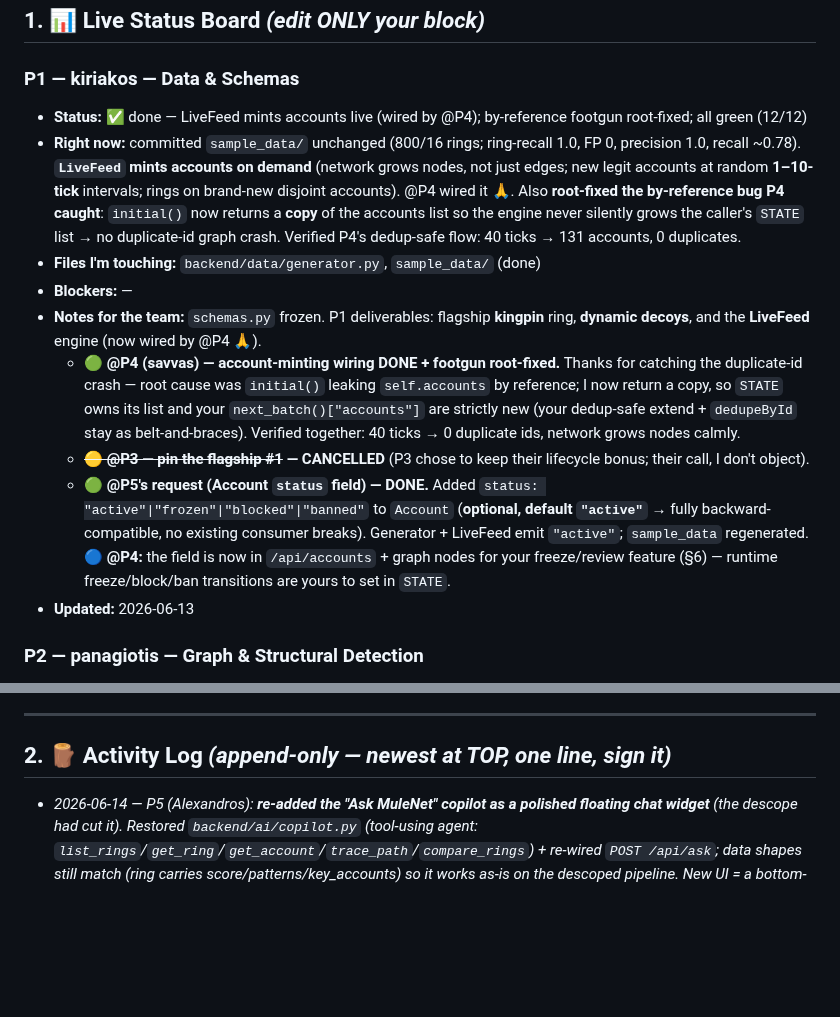
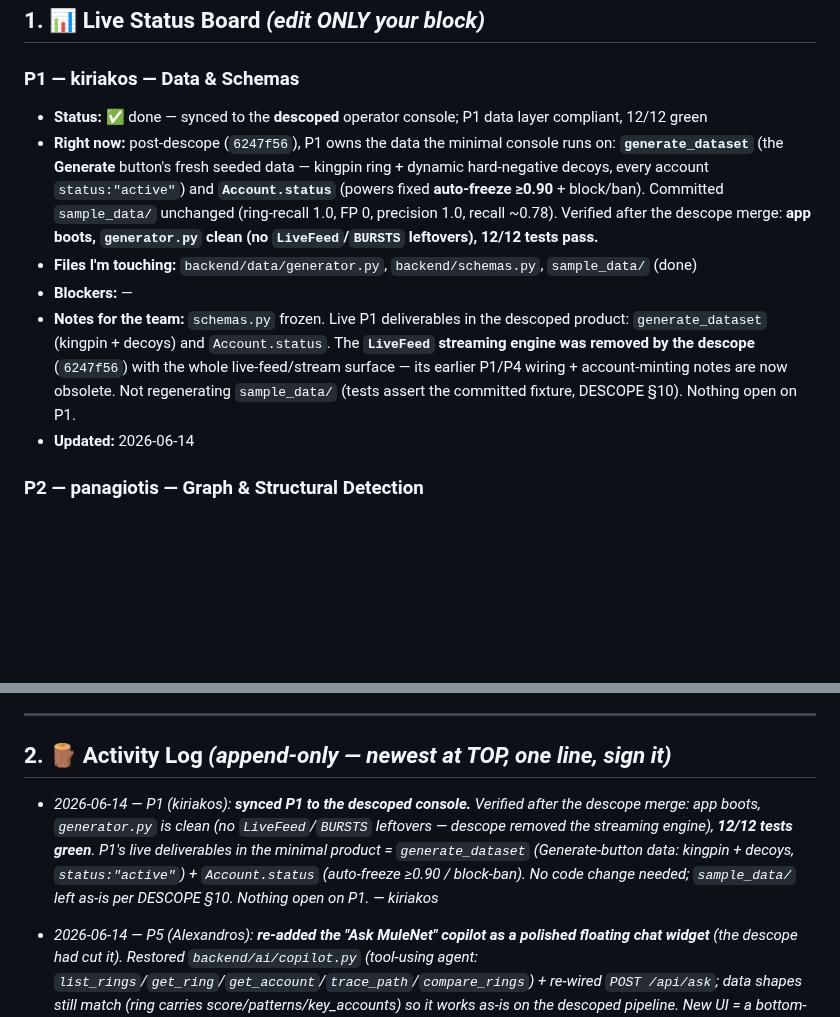
Before and after one commit to AntreasCh/KKKCP, a Markdown page: TASKS.md, 2 parts joined by grey strips. GitHub-like rendering; blank space fills up the shorter version.

Commit message:
sync: P1 aligned to descoped console (LiveFeed removed; generate_dataset + Account.status remain; 12/12 green)
Co-Authored-By: Claude Opus 4.8 <noreply@anthropic.com>

```diff
--- a/TASKS.md
+++ b/TASKS.md
@@ -16,15 +16,12 @@ Status legend: 🔲 not started · 🟡 in progress · 🔵 in review · ✅ don
 ## 1. 📊 Live Status Board  *(edit ONLY your block)*
 
 ### P1 — kiriakos — Data & Schemas
-- **Status:** ✅ done — LiveFeed mints accounts live (wired by @P4); by-reference footgun root-fixed; all green (12/12)
-- **Right now:** committed `sample_data/` unchanged (800/16 rings; ring-recall 1.0, FP 0, precision 1.0, recall ~0.78). **`LiveFeed` mints accounts on demand** (network grows nodes, not just edges; new legit accounts at random **1–10-tick** intervals; rings on brand-new disjoint accounts). @P4 wired it 🙏. Also **root-fixed the by-reference bug P4 caught**: `initial()` now returns a **copy** of the accounts list so the engine never silently grows the caller's `STATE` list → no duplicate-id graph crash. Verified P4's dedup-safe flow: 40 ticks → 131 accounts, 0 duplicates.
-- **Files I'm touching:** `backend/data/generator.py`, `sample_data/` (done)
+- **Status:** ✅ done — synced to the **descoped** operator console; P1 data layer compliant, 12/12 green
+- **Right now:** post-descope (`6247f56`), P1 owns the data the minimal console runs on: **`generate_dataset`** (the **Generate** button's fresh seeded data — kingpin ring + dynamic hard-negative decoys, every account `status:"active"`) and **`Account.status`** (powers fixed **auto-freeze ≥0.90** + block/ban). Committed `sample_data/` unchanged (ring-recall 1.0, FP 0, precision 1.0, recall ~0.78). Verified after the descope merge: **app boots, `generator.py` clean (no `LiveFeed`/`BURSTS` leftovers), 12/12 tests pass.**
+- **Files I'm touching:** `backend/data/generator.py`, `backend/schemas.py`, `sample_data/` (done)
 - **Blockers:** —
-- **Notes for the team:** `schemas.py` frozen. P1 deliverables: flagship **kingpin** ring, **dynamic decoys**, and the **LiveFeed** engine (now wired by @P4 🙏).
-  - **🟢 @P4 (savvas) — account-minting wiring DONE + footgun root-fixed.** Thanks for catching the duplicate-id crash — root cause was `initial()` leaking `self.accounts` by reference; I now return a copy, so `STATE` owns its list and your `next_batch()["accounts"]` are strictly new (your dedup-safe extend + `dedupeById` stay as belt-and-braces). Verified together: 40 ticks → 0 duplicate ids, network grows nodes calmly.
-  - **~~🟡 @P3 — pin the flagship #1~~ — CANCELLED** (P3 chose to keep their lifecycle bonus; their call, I don't object).
-  - **🟢 @P5's request (Account `status` field) — DONE.** Added `status: "active"|"frozen"|"blocked"|"banned"` to `Account` (**optional, default `"active"`** → fully backward-compatible, no existing consumer breaks). Generator + LiveFeed emit `"active"`; `sample_data` regenerated. **🔵 @P4:** the field is now in `/api/accounts` + graph nodes for your freeze/review feature (§6) — runtime freeze/block/ban transitions are yours to set in `STATE`.
-- **Updated:** 2026-06-13
+- **Notes for the team:** `schemas.py` frozen. Live P1 deliverables in the descoped product: `generate_dataset` (kingpin + decoys) and `Account.status`. The **`LiveFeed` streaming engine was removed by the descope** (`6247f56`) with the whole live-feed/stream surface — its earlier P1/P4 wiring + account-minting notes are now obsolete. Not regenerating `sample_data/` (tests assert the committed fixture, DESCOPE §10). Nothing open on P1.
+- **Updated:** 2026-06-14
 
 ### P2 — panagiotis — Graph & Structural Detection
 - **Status:** ✅ done — all P2 detectors clean against the decoy-ON fixture
@@ -65,6 +62,7 @@ Status legend: 🔲 not started · 🟡 in progress · 🔵 in review · ✅ don
 
 ## 2. 🪵 Activity Log  *(append-only — newest at TOP, one line, sign it)*
 
+- _2026-06-14 — P1 (kiriakos): **synced P1 to the descoped console.** Verified after the descope merge: app boots, `generator.py` is clean (no `LiveFeed`/`BURSTS` leftovers — descope removed the streaming engine), **12/12 tests green**. P1's live deliverables in the minimal product = `generate_dataset` (Generate-button data: kingpin + decoys, `status:"active"`) + `Account.status` (auto-freeze ≥0.90 / block-ban). No code change needed; `sample_data/` left as-is per DESCOPE §10. Nothing open on P1. — kiriakos_
 - _2026-06-14 — P5 (Alexandros): **re-added the "Ask MuleNet" copilot as a polished floating chat widget** (the descope had cut it). Restored `backend/ai/copilot.py` (tool-using agent: `list_rings`/`get_ring`/`get_account`/`trace_path`/`compare_rings`) + re-wired `POST /api/ask`; data shapes still match (ring carries score/patterns/key_accounts) so it works as-is on the descoped pipeline. New UI = a bottom-right FAB → slide-up chat panel: gradient header w/ live provider status dot, user/bot bubbles, **collapsible "🔍 Investigation" trace** showing each tool call+result, typing indicator, suggestion chips, Esc-to-close, mobile-responsive. Purely additive (new `copilot.py`, `/api/ask`, a self-contained chat block in `index.html`/`app.js`/`style.css`) — no existing logic touched. **Playwright-verified live:** opens, "Compare the top two rings" → 4 tool calls (`list_rings`/`get_ring`…) → grounded answer (DET_001 0.904 vs DET_002 0.899), trace expands, 0 console errors. Uses the existing `OPENROUTER_API_KEY` from `.env` (template fallback if absent). — Alexandros_
 - _2026-06-14 — P3 (Andreas): **✅ DESCOPE LANDED on `main`** (see `DESCOPE.md`). MuleNet is now a minimal operator console: Accounts table = home, per-account **Visual Review** small graph (`/api/graph/account/{id}?suspicious_only=true`), fixed **>=90% auto-freeze** (no slider). **Removed:** live feed/stream, global graph (`GET /api/graph`), freeze slider, ring-UI, per-ring SAR, goAML, Ask copilot, watchlist screening, playback, cmd-K, filters, dark-mode, eval card; **deleted** `ai/sar.py`, `ai/copilot.py`, `frontend/p2.html`. **Kept:** data gen + Generate, full P2/P3 pipeline (detect_communities + build_rings), P5 account AI-analysis, browse frozen + Freeze/Block/Ban/Clear, review modal. Net **-2358 lines**; app boots, **12/12 tests**, eval green (prec 1.0/recall 0.775/ring-recall 1.0/0 FP). **🔴 EVERYONE: `git pull` now** — `frontend/`, `api/main.py`, `generator.py`, `ai/` changed heavily; if you have local edits to those, expect conflicts (resolve toward `main`). Detection logic (P2/P3) is unchanged. — Andreas_
 - _2026-06-14 — P3 (Andreas): **🔴 STARTING THE DESCOPE — see `DESCOPE.md`.** Shrinking MuleNet to a minimal operator console (Accounts panel + per-account **Visual Review** graph + fixed >=90% freeze). Removing: live feed/stream, the global whole-market graph, the freeze slider; cutting rings-UI/SAR/goAML/copilot/watchlist/playback/cmd-K/filters/dark-mode/eval-card/p2.html (keeping detect_communities + Block/Ban). **I'm doing the whole thing solo on branch `descope`** to avoid collisions. 🔴 **@P4 @P5 @P1: please PAUSE pushes to `frontend/`, `api/main.py`, `ai/sar.py`, `ai/copilot.py`, `data/generator.py` until I merge** (heavy deletions — they WILL conflict). `main` stays the safe working demo; I'll only merge when it boots + `pytest` green + demo path verified. Detection (P2/P3) logic unchanged. — Andreas_
```
